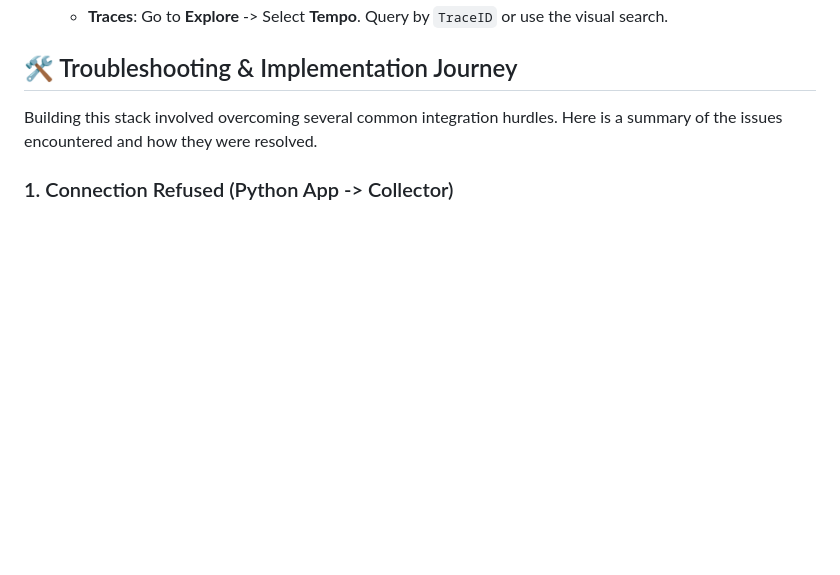
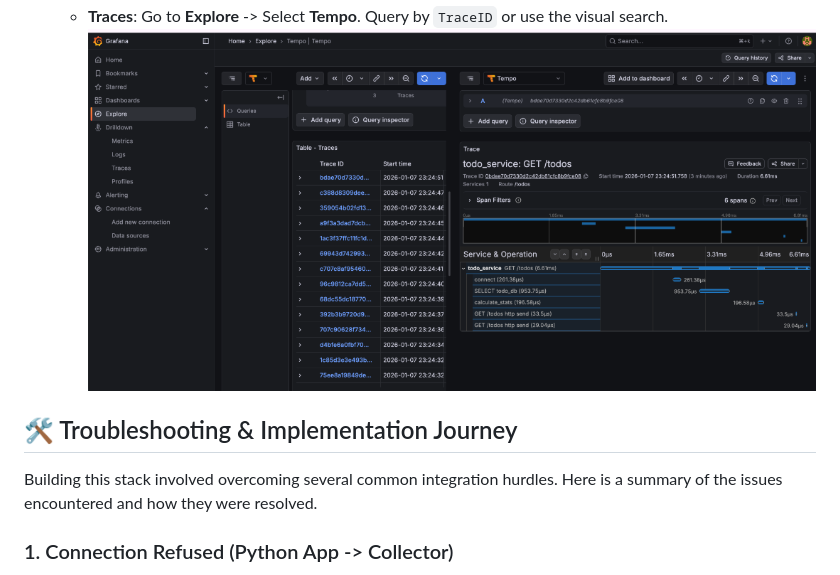
Before and after one commit to DevOpsAIguru123/observability, a Markdown page: python/README.md, the part around the change. Drawn GitHub-style; pictures changed too: python/images/grafana_traces.png (added); blank space fills up the shorter version.

Commit message:
Add Grafana traces screenshot to README

```diff
--- a/python/README.md
+++ b/python/README.md
@@ -41,6 +41,7 @@ graph LR
     *   **Metrics**: Go to **Explore** -> Select **Prometheus**. Query `processed_transactions_total`.
         ![Grafana Metrics](images/grafana_metrics.png)
     *   **Traces**: Go to **Explore** -> Select **Tempo**. Query by `TraceID` or use the visual search.
+        ![Grafana Traces](images/grafana_traces.png)
 
 ## 🛠 Troubleshooting & Implementation Journey
 
```
